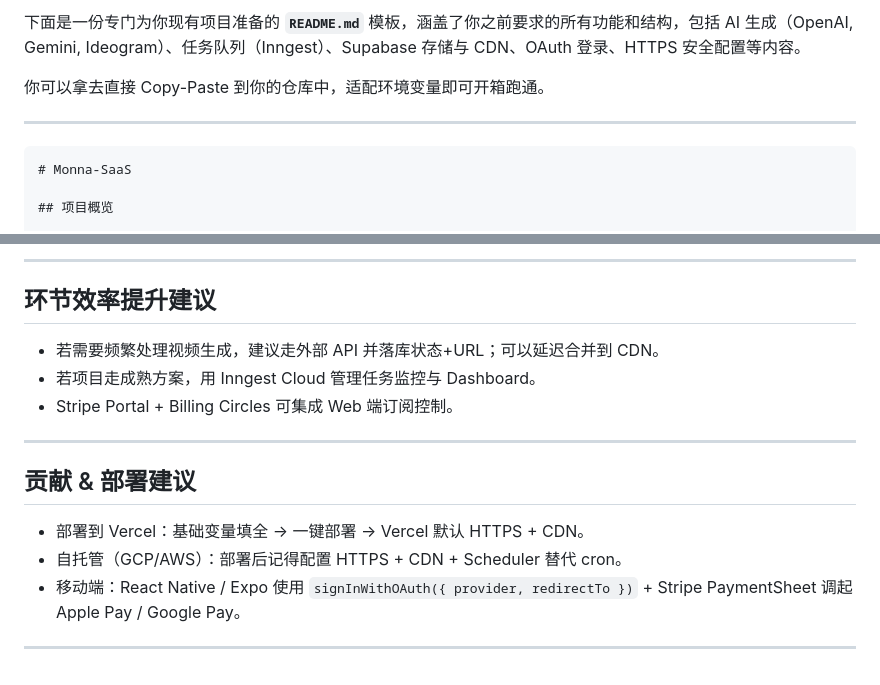
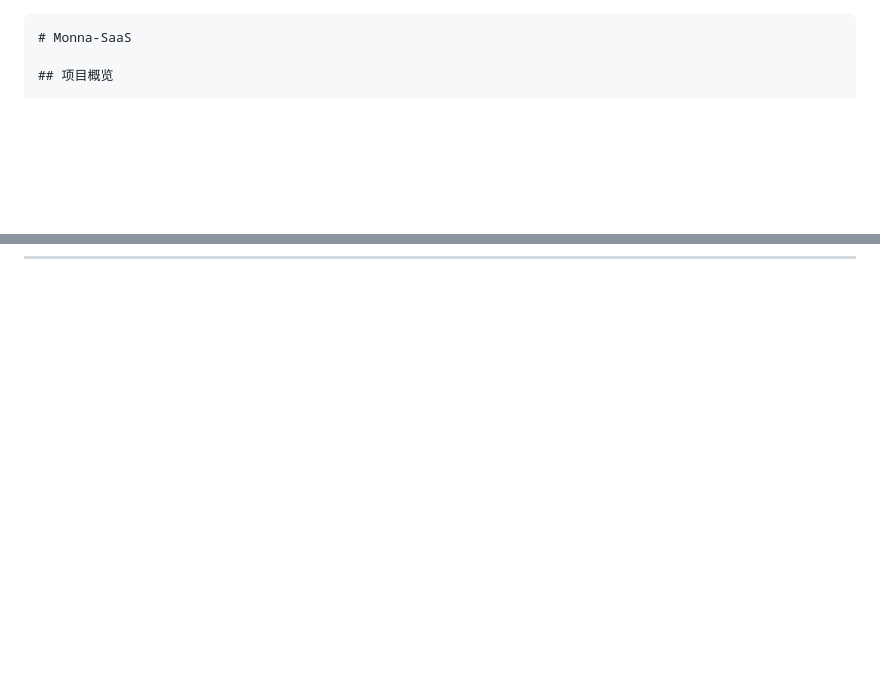
Before and after one commit to hhuzhang0517/monna-saas, a Markdown page: README.md, 2 parts joined by grey strips. Rendered like a GitHub page; blank space fills up the shorter version.

`````diff
--- a/README.md
+++ b/README.md
@@ -1,9 +1,3 @@
-下面是一份专门为你现有项目准备的 **`README.md`** 模板，涵盖了你之前要求的所有功能和结构，包括 AI 生成（OpenAI, Gemini, Ideogram）、任务队列（Inngest）、Supabase 存储与 CDN、OAuth 登录、HTTPS 安全配置等内容。
-
-你可以拿去直接 Copy-Paste 到你的仓库中，适配环境变量即可开箱跑通。
-
----
-
 ````markdown
 # Monna-SaaS
 
@@ -208,17 +228,0 @@ vercel.json                     ← 可选：Cron 任务
----
-
-## 环节效率提升建议
-
-* 若需要频繁处理视频生成，建议走外部 API 并落库状态+URL；可以延迟合并到 CDN。
-* 若项目走成熟方案，用 Inngest Cloud 管理任务监控与 Dashboard。
-* Stripe Portal + Billing Circles 可集成 Web 端订阅控制。
-
----
-
-## 贡献 & 部署建议
-
-* 部署到 Vercel：基础变量填全 → 一键部署 → Vercel 默认 HTTPS + CDN。
-* 自托管（GCP/AWS）：部署后记得配置 HTTPS + CDN + Scheduler 替代 cron。
-* 移动端：React Native / Expo 使用 `signInWithOAuth({ provider, redirectTo })` + Stripe PaymentSheet 调起 Apple Pay / Google Pay。
-
----
`````
Also changed, not shown: other parts of README.md (+96 -69 lines).
